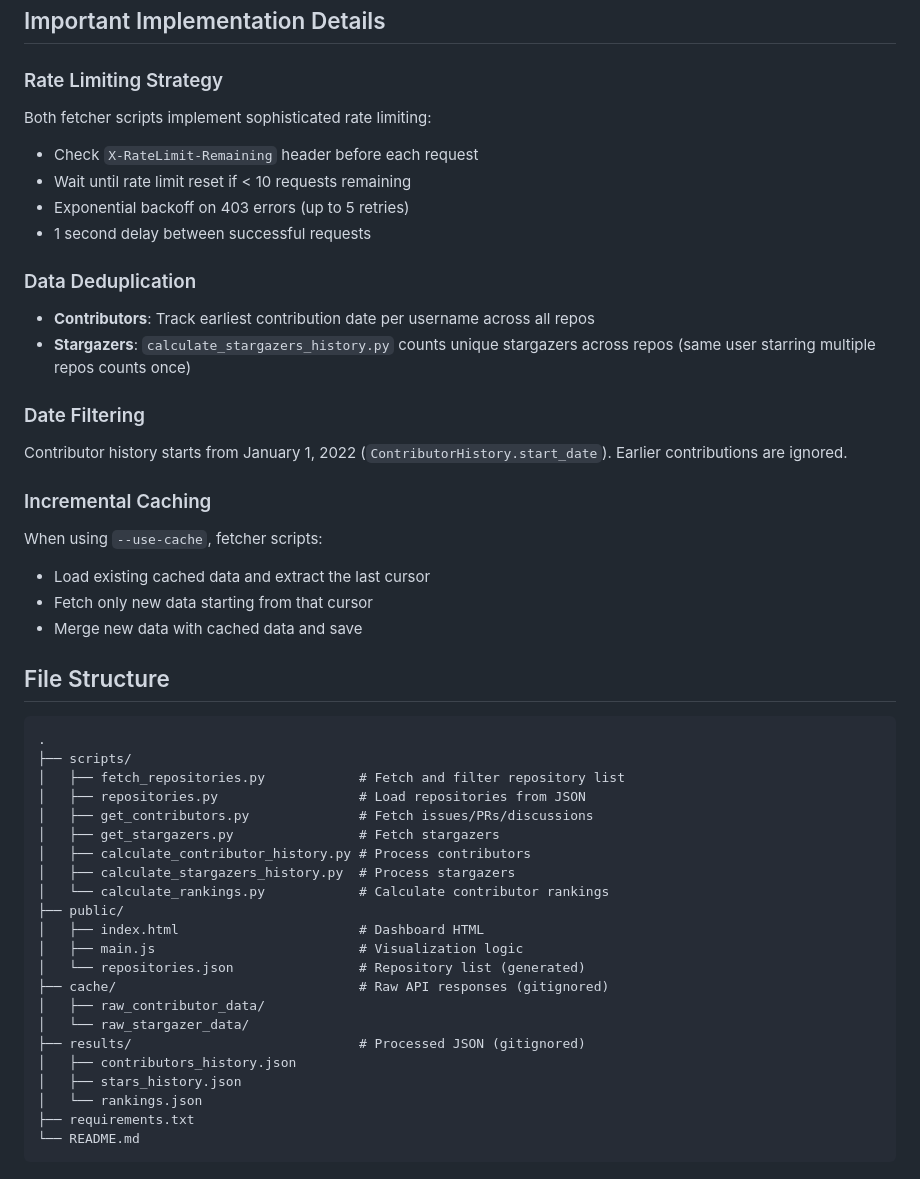
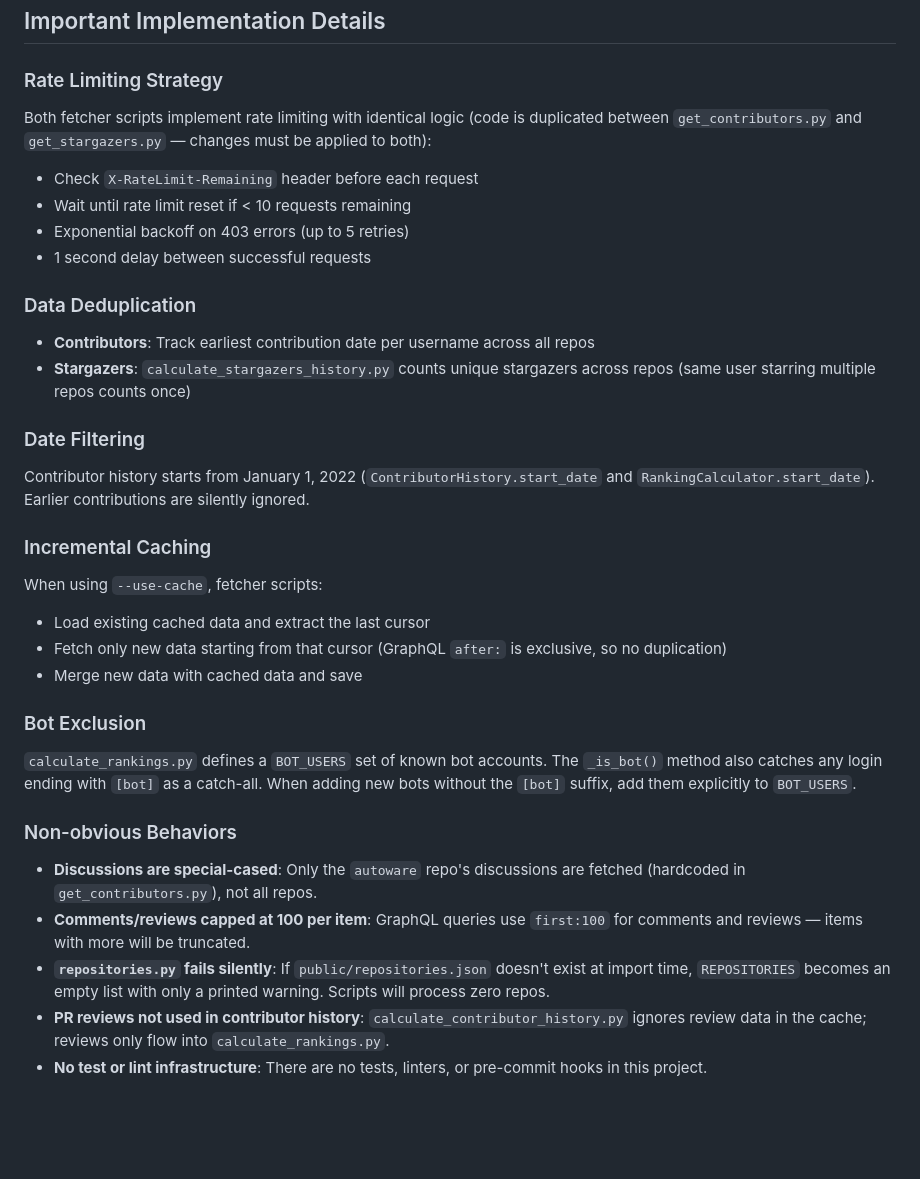
Before and after one commit to autowarefoundation/autoware-contributor-metrics, a Markdown page: CLAUDE.md, the part around the change. GitHub-like rendering; blank space fills up the shorter version.

Commit message:
update
Signed-off-by: Yutaka Kondo <yutaka.kondo@youtalk.jp>

````diff
--- a/CLAUDE.md
+++ b/CLAUDE.md
@@ -145,7 +145,7 @@ The workflow `.github/workflows/measure-contributors.yml`:
 
 ### Rate Limiting Strategy
 
-Both fetcher scripts implement sophisticated rate limiting:
+Both fetcher scripts implement rate limiting with identical logic (code is duplicated between `get_contributors.py` and `get_stargazers.py` — changes must be applied to both):
 - Check `X-RateLimit-Remaining` header before each request
 - Wait until rate limit reset if < 10 requests remaining
 - Exponential backoff on 403 errors (up to 5 retries)
@@ -158,38 +158,23 @@ Both fetcher scripts implement sophisticated rate limiting:
 
 ### Date Filtering
 
-Contributor history starts from January 1, 2022 (`ContributorHistory.start_date`). Earlier contributions are ignored.
+Contributor history starts from January 1, 2022 (`ContributorHistory.start_date` and `RankingCalculator.start_date`). Earlier contributions are silently ignored.
 
 ### Incremental Caching
 
 When using `--use-cache`, fetcher scripts:
 - Load existing cached data and extract the last cursor
-- Fetch only new data starting from that cursor
+- Fetch only new data starting from that cursor (GraphQL `after:` is exclusive, so no duplication)
 - Merge new data with cached data and save
 
-## File Structure
+### Bot Exclusion
 
-```
-.
-├── scripts/
-│   ├── fetch_repositories.py            # Fetch and filter repository list
-│   ├── repositories.py                  # Load repositories from JSON
-│   ├── get_contributors.py              # Fetch issues/PRs/discussions
-│   ├── get_stargazers.py                # Fetch stargazers
-│   ├── calculate_contributor_history.py # Process contributors
-│   ├── calculate_stargazers_history.py  # Process stargazers
-│   └── calculate_rankings.py            # Calculate contributor rankings
-├── public/
-│   ├── index.html                       # Dashboard HTML
-│   ├── main.js                          # Visualization logic
-│   └── repositories.json                # Repository list (generated)
-├── cache/                               # Raw API responses (gitignored)
-│   ├── raw_contributor_data/
-│   └── raw_stargazer_data/
-├── results/                             # Processed JSON (gitignored)
-│   ├── contributors_history.json
-│   ├── stars_history.json
-│   └── rankings.json
-├── requirements.txt
-└── README.md
-```
+`calculate_rankings.py` defines a `BOT_USERS` set of known bot accounts. The `_is_bot()` method also catches any login ending with `[bot]` as a catch-all. When adding new bots without the `[bot]` suffix, add them explicitly to `BOT_USERS`.
+
+### Non-obvious Behaviors
+
+- **Discussions are special-cased**: Only the `autoware` repo's discussions are fetched (hardcoded in `get_contributors.py`), not all repos.
+- **Comments/reviews capped at 100 per item**: GraphQL queries use `first:100` for comments and reviews — items with more will be truncated.
+- **`repositories.py` fails silently**: If `public/repositories.json` doesn't exist at import time, `REPOSITORIES` becomes an empty list with only a printed warning. Scripts will process zero repos.
+- **PR reviews not used in contributor history**: `calculate_contributor_history.py` ignores review data in the cache; reviews only flow into `calculate_rankings.py`.
+- **No test or lint infrastructure**: There are no tests, linters, or pre-commit hooks in this project.
````
